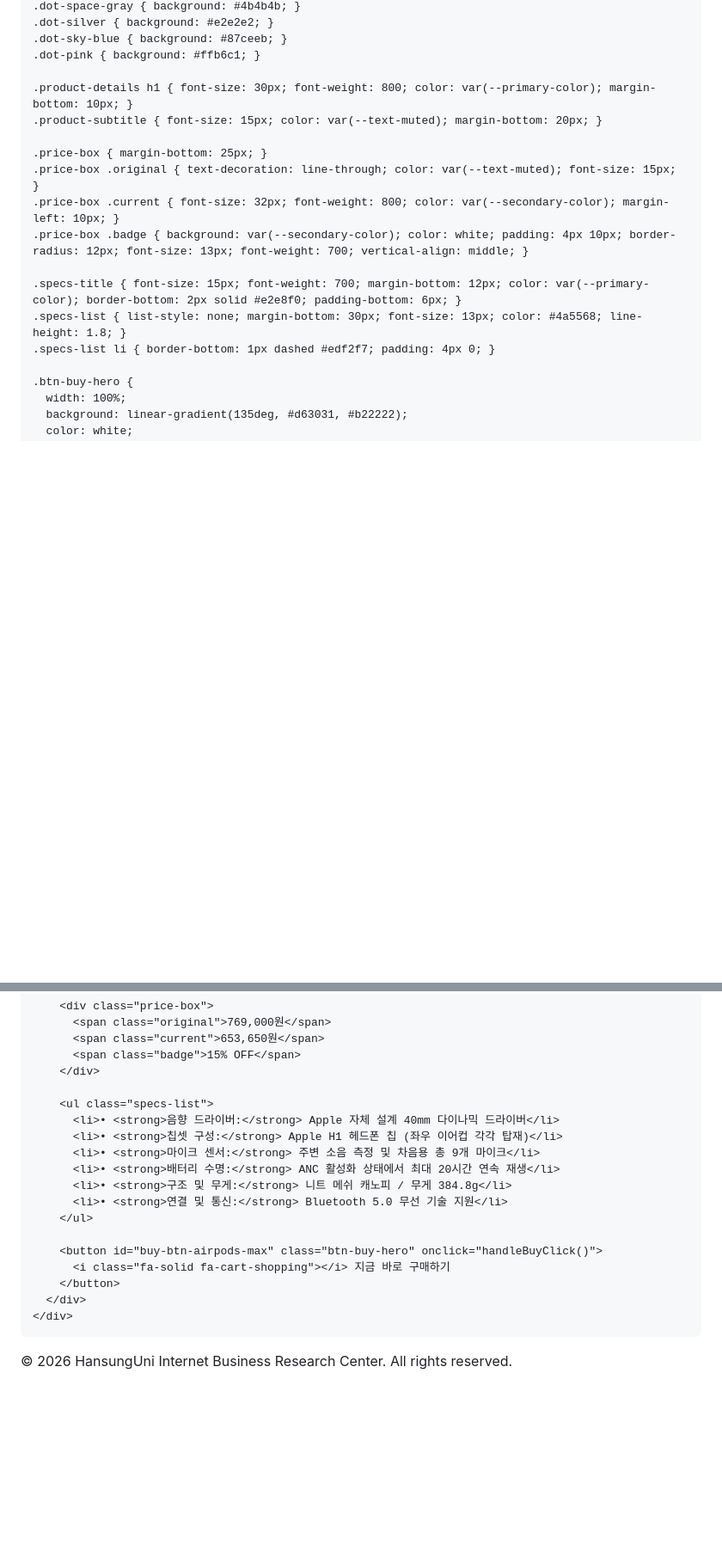
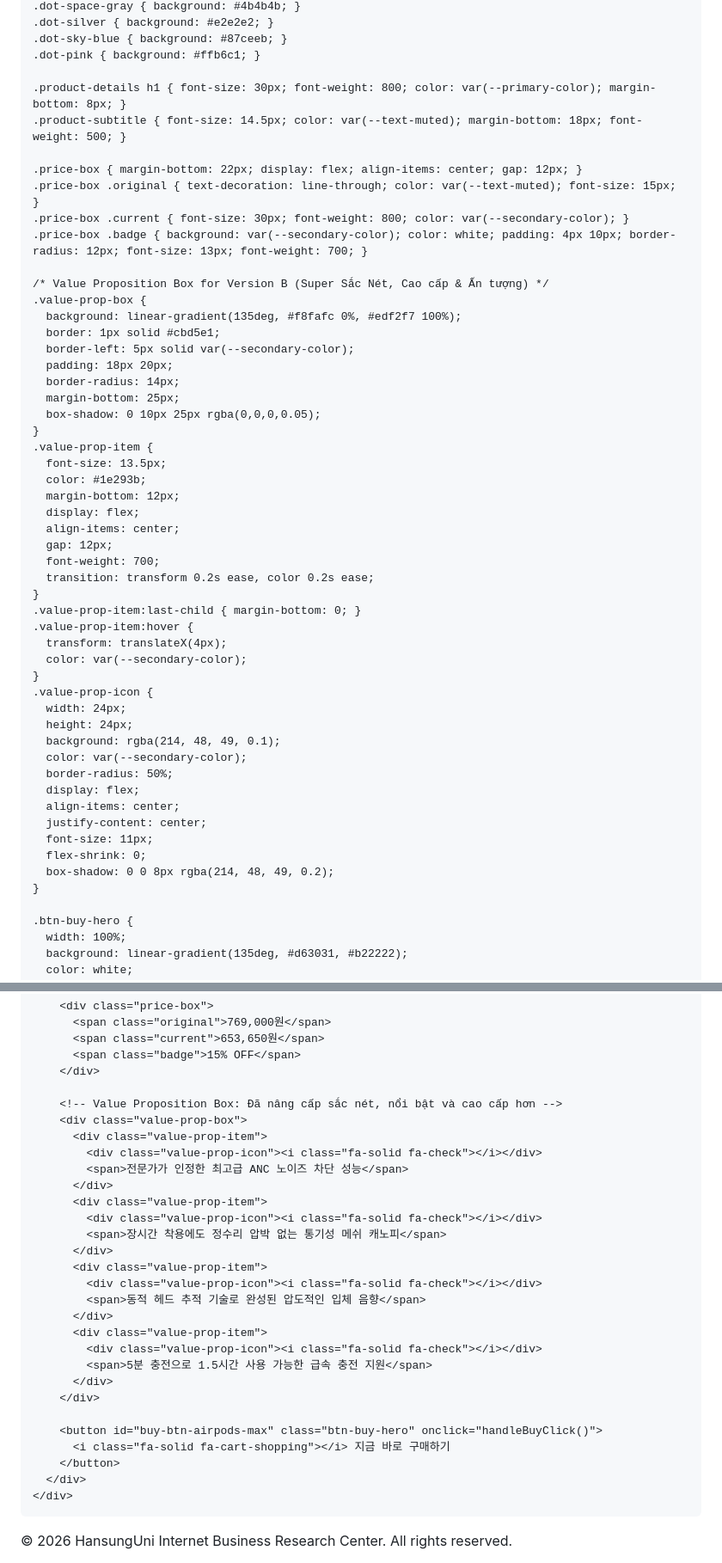
Before and after one commit to jungwonhsu/jungwonhsu.github.io, a Markdown page: README.md, 2 parts joined by grey strips. Shown at 86% size. GitHub-like rendering; blank space fills up the shorter version.

```diff
--- a/README.md
+++ b/README.md
@@ -233,17 +233,52 @@
     .dot-sky-blue { background: #87ceeb; }
     .dot-pink { background: #ffb6c1; }
 
-    .product-details h1 { font-size: 30px; font-weight: 800; color: var(--primary-color); margin-bottom: 10px; }
-    .product-subtitle { font-size: 15px; color: var(--text-muted); margin-bottom: 20px; }
+    .product-details h1 { font-size: 30px; font-weight: 800; color: var(--primary-color); margin-bottom: 8px; }
+    .product-subtitle { font-size: 14.5px; color: var(--text-muted); margin-bottom: 18px; font-weight: 500; }
 
-    .price-box { margin-bottom: 25px; }
+    .price-box { margin-bottom: 22px; display: flex; align-items: center; gap: 12px; }
     .price-box .original { text-decoration: line-through; color: var(--text-muted); font-size: 15px; }
-    .price-box .current { font-size: 32px; font-weight: 800; color: var(--secondary-color); margin-left: 10px; }
-    .price-box .badge { background: var(--secondary-color); color: white; padding: 4px 10px; border-radius: 12px; font-size: 13px; font-weight: 700; vertical-align: middle; }
+    .price-box .current { font-size: 30px; font-weight: 800; color: var(--secondary-color); }
+    .price-box .badge { background: var(--secondary-color); color: white; padding: 4px 10px; border-radius: 12px; font-size: 13px; font-weight: 700; }
 
-    .specs-title { font-size: 15px; font-weight: 700; margin-bottom: 12px; color: var(--primary-color); border-bottom: 2px solid #e2e8f0; padding-bottom: 6px; }
-    .specs-list { list-style: none; margin-bottom: 30px; font-size: 13px; color: #4a5568; line-height: 1.8; }
-    .specs-list li { border-bottom: 1px dashed #edf2f7; padding: 4px 0; }
+    /* Value Proposition Box for Version B (Super Sắc Nét, Cao cấp & Ấn tượng) */
+    .value-prop-box {
+      background: linear-gradient(135deg, #f8fafc 0%, #edf2f7 100%);
+      border: 1px solid #cbd5e1;
+      border-left: 5px solid var(--secondary-color);
+      padding: 18px 20px;
+      border-radius: 14px;
+      margin-bottom: 25px;
+      box-shadow: 0 10px 25px rgba(0,0,0,0.05);
+    }
+    .value-prop-item {
+      font-size: 13.5px;
+      color: #1e293b;
+      margin-bottom: 12px;
+      display: flex;
+      align-items: center;
+      gap: 12px;
+      font-weight: 700;
+      transition: transform 0.2s ease, color 0.2s ease;
+    }
+    .value-prop-item:last-child { margin-bottom: 0; }
+    .value-prop-item:hover {
+      transform: translateX(4px);
+      color: var(--secondary-color);
+    }
+    .value-prop-icon {
+      width: 24px;
+      height: 24px;
+      background: rgba(214, 48, 49, 0.1);
+      color: var(--secondary-color);
+      border-radius: 50%;
+      display: flex;
+      align-items: center;
+      justify-content: center;
+      font-size: 11px;
+      flex-shrink: 0;
+      box-shadow: 0 0 8px rgba(214, 48, 49, 0.2);
+    }
 
     .btn-buy-hero {
       width: 100%;
@@ -355,14 +390,25 @@
           <span class="badge">15% OFF</span>
         </div>
 
-        <ul class="specs-list">
-          <li>• <strong>음향 드라이버:</strong> Apple 자체 설계 40mm 다이나믹 드라이버</li>
-          <li>• <strong>칩셋 구성:</strong> Apple H1 헤드폰 칩 (좌우 이어컵 각각 탑재)</li>
-          <li>• <strong>마이크 센서:</strong> 주변 소음 측정 및 차음용 총 9개 마이크</li>
-          <li>• <strong>배터리 수명:</strong> ANC 활성화 상태에서 최대 20시간 연속 재생</li>
-          <li>• <strong>구조 및 무게:</strong> 니트 메쉬 캐노피 / 무게 384.8g</li>
-          <li>• <strong>연결 및 통신:</strong> Bluetooth 5.0 무선 기술 지원</li>
-        </ul>
+        <!-- Value Proposition Box: Đã nâng cấp sắc nét, nổi bật và cao cấp hơn -->
+        <div class="value-prop-box">
+          <div class="value-prop-item">
+            <div class="value-prop-icon"><i class="fa-solid fa-check"></i></div>
+            <span>전문가가 인정한 최고급 ANC 노이즈 차단 성능</span>
+          </div>
+          <div class="value-prop-item">
+            <div class="value-prop-icon"><i class="fa-solid fa-check"></i></div>
+            <span>장시간 착용에도 정수리 압박 없는 통기성 메쉬 캐노피</span>
+          </div>
+          <div class="value-prop-item">
+            <div class="value-prop-icon"><i class="fa-solid fa-check"></i></div>
+            <span>동적 헤드 추적 기술로 완성된 압도적인 입체 음향</span>
+          </div>
+          <div class="value-prop-item">
+            <div class="value-prop-icon"><i class="fa-solid fa-check"></i></div>
+            <span>5분 충전으로 1.5시간 사용 가능한 급속 충전 지원</span>
+          </div>
+        </div>
 
         <button id="buy-btn-airpods-max" class="btn-buy-hero" onclick="handleBuyClick()">
           <i class="fa-solid fa-cart-shopping"></i> 지금 바로 구매하기
@@ -426,7 +472,7 @@
     drawSnow();
 
     function handleBuyClick() {
-      console.log('Purchase Intent Event (Version A):', selectedColorName);
+      console.log('Purchase Intent Event (Version B):', selectedColorName);
       alert('AirPods Max (' + selectedColorName + ') 구매 페이지로 이동합니다.');
     }
   </script>
```
Also changed, not shown: other parts of README.md (+2 -2 lines).
